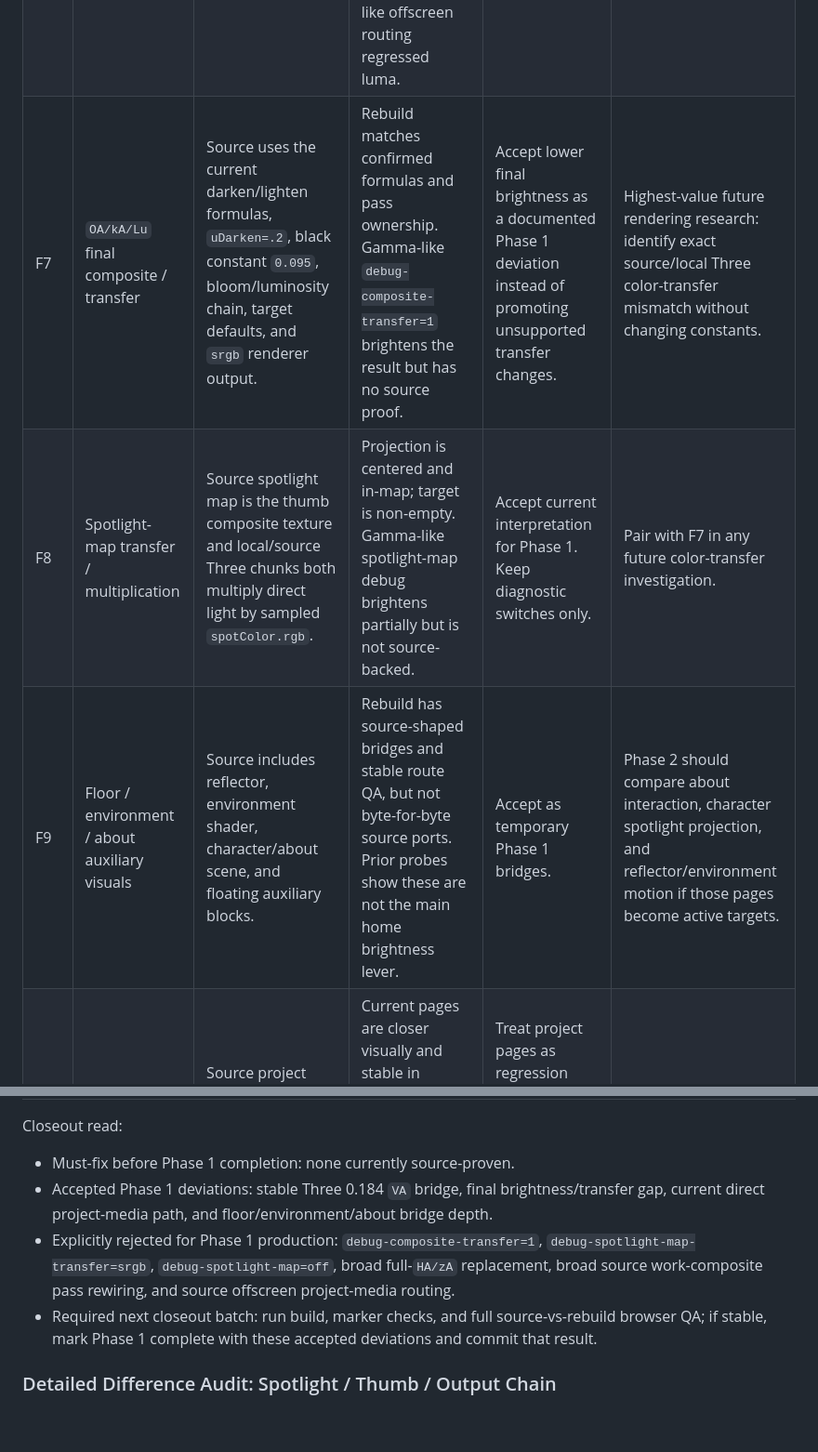
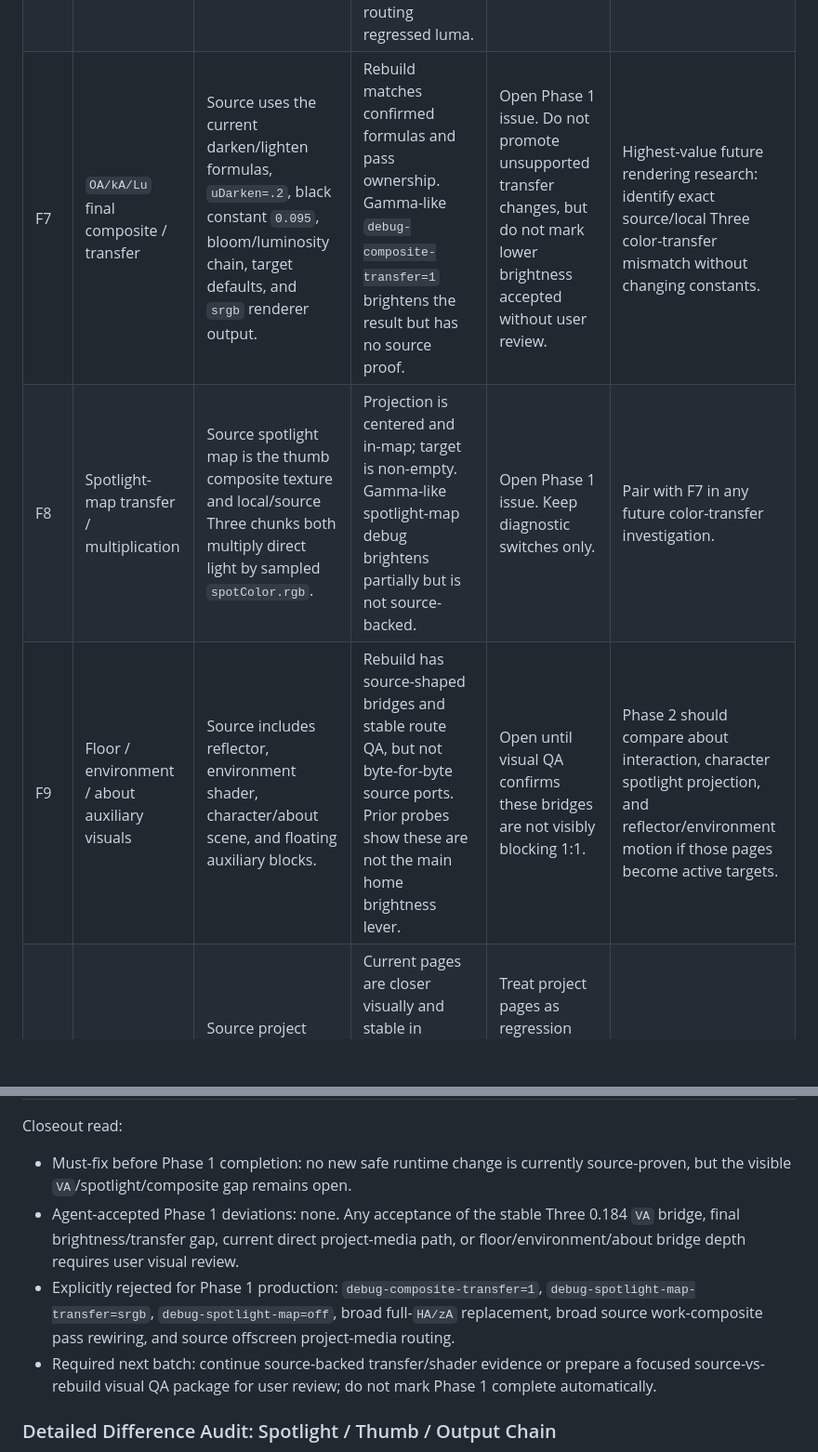
Before and after one commit to boyang-hu/rogierdeboeve-rebuild, a Markdown page: PHASE1_AUDIT.md, 2 parts joined by grey strips. Shown at 93% size. Rendered like a GitHub page; blank space fills up the shorter version.

```diff
--- a/PHASE1_AUDIT.md
+++ b/PHASE1_AUDIT.md
@@ -110,17 +110,17 @@ This matrix is the working closeout audit for Phase 1. It converts the remaining
 | F4 | `Se` visual state setter / project payloads | Source state setter pushes per-work visual values into block materials, thumb uniforms, darkness colors, active project ownership, and route transitions. | Rebuild payload extraction and visual state propagation are stable for home and project markers; source constants are preserved where attributed. | Close as source-shaped. Keep marker and active-slug checks in final QA. | Phase 2 may need deeper transition timing parity, not new state ownership. |
 | F5 | `Ka/GA` mouse and local fluid simulation | Source uses a screen mouse simulation and per-work local simulations with source-shaped UV offsets, persistence, thickness, and ping-pong targets. | Rebuild target sizes, active local UV, `uCoords`, offset/scale, and static contribution are source-shaped. At-rest brightness is not blocked by mouse simulation. | Close structurally. Do not tune brightness through mouse/fluid parameters. | Interactive feel QA remains useful after Phase 1, especially pointer velocity, inertia, and local wake/fade timing. |
 | F6 | `A1/C1` pre-composite formula | Source mixes work, media, noise, contrast, background, and reveal values through the main pre-composite path. | Home `A1` execution flow is semantically equivalent after excluding inert or relocated computations. Project detail pages use a stable direct media path after source-like offscreen routing regressed luma. | Close home `A1` flow. Accept current project media routing as a Phase 1 stability deviation. | Revisit project offscreen media routing only after transfer/color ownership is solved in a dedicated Phase 2 batch. |
-| F7 | `OA/kA/Lu` final composite / transfer | Source uses the current darken/lighten formulas, `uDarken=.2`, black constant `0.095`, bloom/luminosity chain, target defaults, and `srgb` renderer output. | Rebuild matches confirmed formulas and pass ownership. Gamma-like `debug-composite-transfer=1` brightens the result but has no source proof. | Accept lower final brightness as a documented Phase 1 deviation instead of promoting unsupported transfer changes. | Highest-value future rendering research: identify exact source/local Three color-transfer mismatch without changing constants. |
-| F8 | Spotlight-map transfer / multiplication | Source spotlight map is the thumb composite texture and local/source Three chunks both multiply direct light by sampled `spotColor.rgb`. | Projection is centered and in-map; target is non-empty. Gamma-like spotlight-map debug brightens partially but is not source-backed. | Accept current interpretation for Phase 1. Keep diagnostic switches only. | Pair with F7 in any future color-transfer investigation. |
-| F9 | Floor / environment / about auxiliary visuals | Source includes reflector, environment shader, character/about scene, and floating auxiliary blocks. | Rebuild has source-shaped bridges and stable route QA, but not byte-for-byte source ports. Prior probes show these are not the main home brightness lever. | Accept as temporary Phase 1 bridges. | Phase 2 should compare about interaction, character spotlight projection, and reflector/environment motion if those pages become active targets. |
+| F7 | `OA/kA/Lu` final composite / transfer | Source uses the current darken/lighten formulas, `uDarken=.2`, black constant `0.095`, bloom/luminosity chain, target defaults, and `srgb` renderer output. | Rebuild matches confirmed formulas and pass ownership. Gamma-like `debug-composite-transfer=1` brightens the result but has no source proof. | Open Phase 1 issue. Do not promote unsupported transfer changes, but do not mark lower brightness accepted without user review. | Highest-value future rendering research: identify exact source/local Three color-transfer mismatch without changing constants. |
+| F8 | Spotlight-map transfer / multiplication | Source spotlight map is the thumb composite texture and local/source Three chunks both multiply direct light by sampled `spotColor.rgb`. | Projection is centered and in-map; target is non-empty. Gamma-like spotlight-map debug brightens partially but is not source-backed. | Open Phase 1 issue. Keep diagnostic switches only. | Pair with F7 in any future color-transfer investigation. |
+| F9 | Floor / environment / about auxiliary visuals | Source includes reflector, environment shader, character/about scene, and floating auxiliary blocks. | Rebuild has source-shaped bridges and stable route QA, but not byte-for-byte source ports. Prior probes show these are not the main home brightness lever. | Open until visual QA confirms these bridges are not visibly blocking 1:1. | Phase 2 should compare about interaction, character spotlight projection, and reflector/environment motion if those pages become active targets. |
 | F10 | Project detail composite / media stability | Source project pages share composite/media concepts and use offscreen media ownership. | Current pages are closer visually and stable in repeated browser QA; previous source-like media routing regressed project brightness. | Treat project pages as regression gates during Phase 1 closeout. Do not change them to chase home brightness. | Phase 2 can improve project media 1:1 once home transfer risk is isolated. |
 
 Closeout read:
 
-- Must-fix before Phase 1 completion: none currently source-proven.
-- Accepted Phase 1 deviations: stable Three 0.184 `VA` bridge, final brightness/transfer gap, current direct project-media path, and floor/environment/about bridge depth.
+- Must-fix before Phase 1 completion: no new safe runtime change is currently source-proven, but the visible `VA`/spotlight/composite gap remains open.
+- Agent-accepted Phase 1 deviations: none. Any acceptance of the stable Three 0.184 `VA` bridge, final brightness/transfer gap, current direct project-media path, or floor/environment/about bridge depth requires user visual review.
 - Explicitly rejected for Phase 1 production: `debug-composite-transfer=1`, `debug-spotlight-map-transfer=srgb`, `debug-spotlight-map=off`, broad full-`HA/zA` replacement, broad source work-composite pass rewiring, and source offscreen project-media routing.
-- Required next closeout batch: run build, marker checks, and full source-vs-rebuild browser QA; if stable, mark Phase 1 complete with these accepted deviations and commit that result.
+- Required next batch: continue source-backed transfer/shader evidence or prepare a focused source-vs-rebuild visual QA package for user review; do not mark Phase 1 complete automatically.
 
 ### Detailed Difference Audit: Spotlight / Thumb / Output Chain
 
```
Also changed, not shown: other parts of PHASE1_AUDIT.md (+12 -12 lines), REBUILD_PLAN.md (+2 -0 lines).
